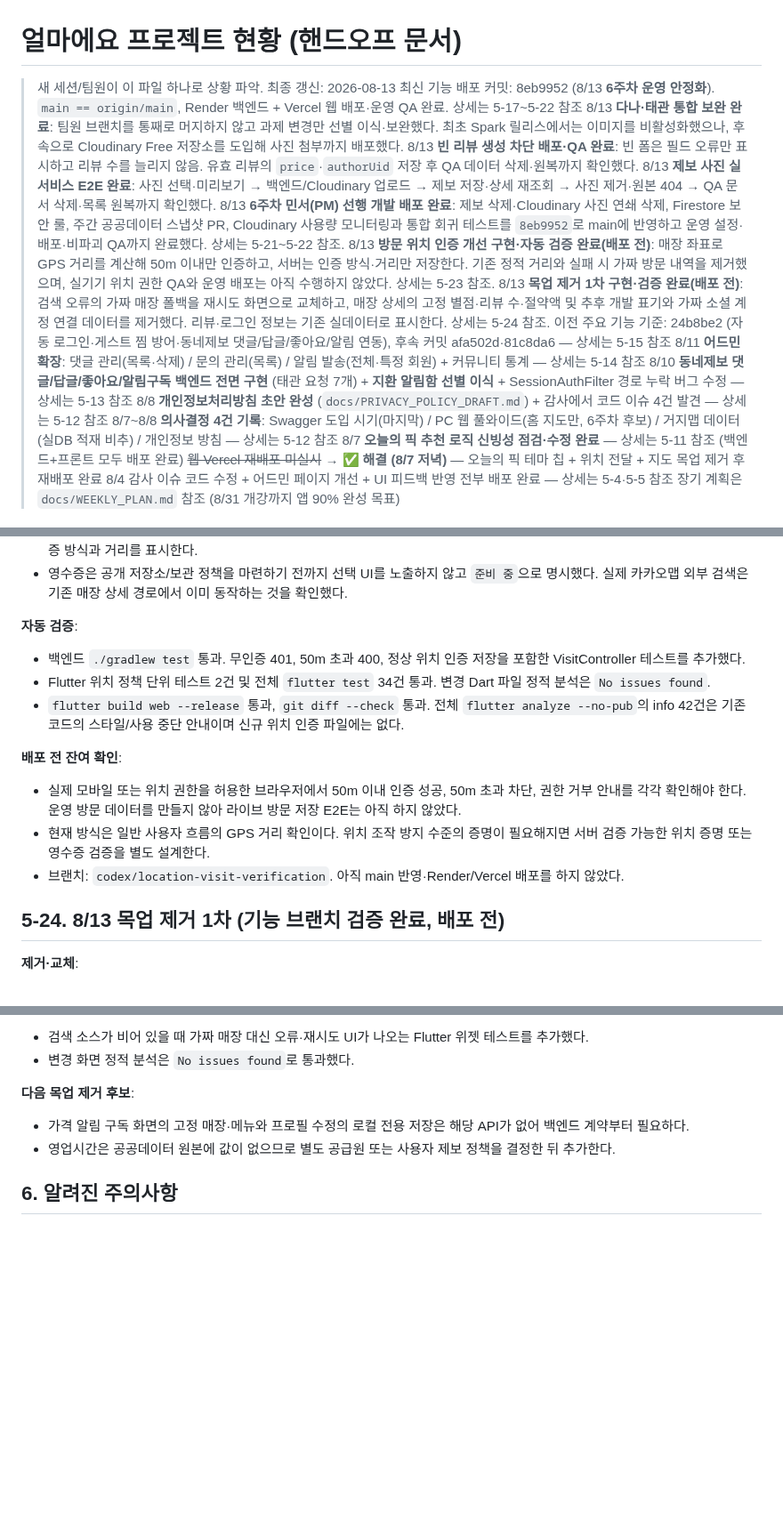
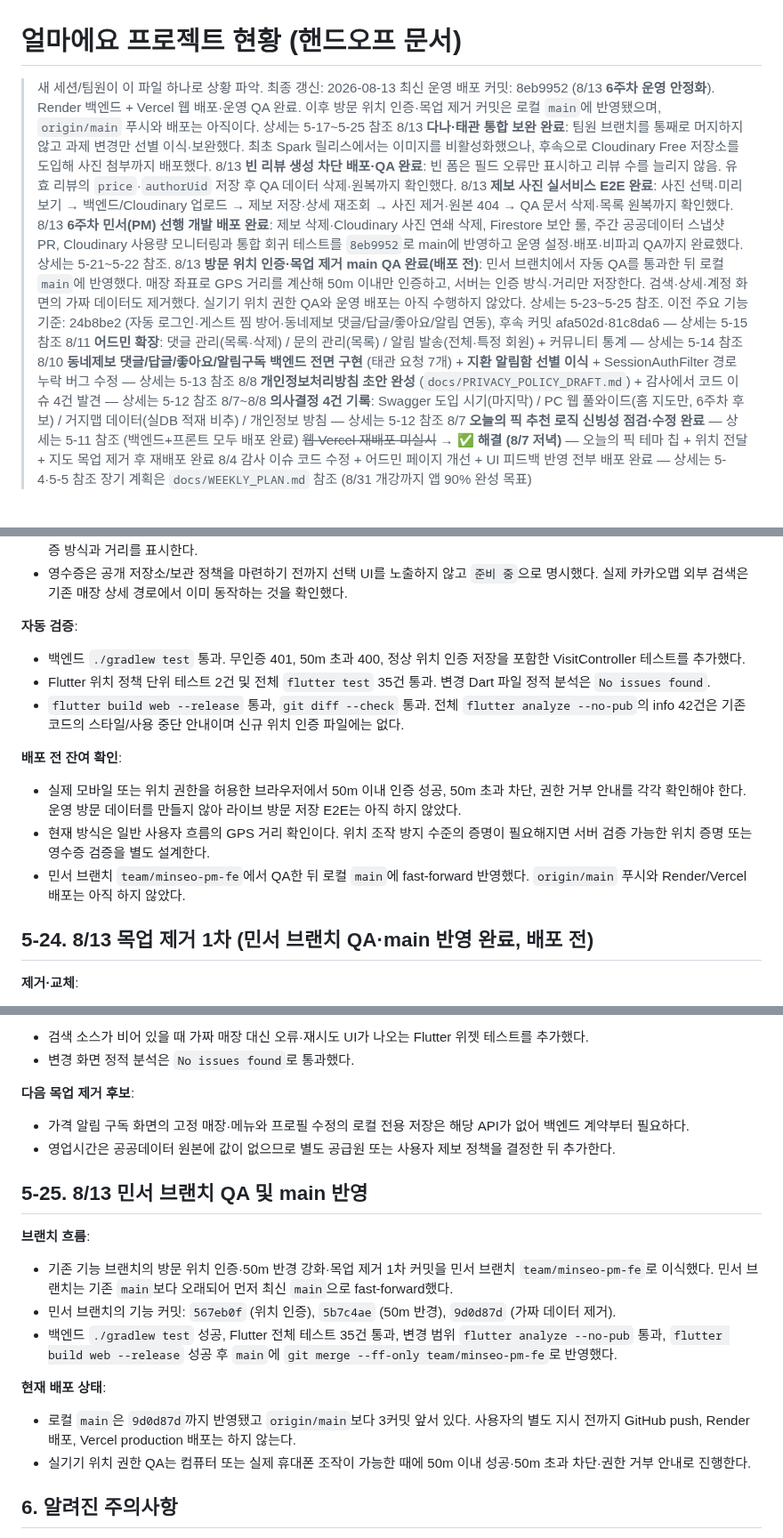
Before and after one commit to Minseo033/howmuch, a Markdown page: docs/PROJECT_STATUS.md, 3 parts joined by grey strips. Shown at 89% size. Rendered like a GitHub page; blank space fills up the shorter version.

Commit message:
docs: record main QA integration

```diff
--- a/docs/PROJECT_STATUS.md
+++ b/docs/PROJECT_STATUS.md
@@ -1,13 +1,12 @@
 # 얼마에요 프로젝트 현황 (핸드오프 문서)
 
 > 새 세션/팀원이 이 파일 하나로 상황 파악. 최종 갱신: 2026-08-13
-> 최신 기능 배포 커밋: 8eb9952 (8/13 **6주차 운영 안정화**). `main == origin/main`, Render 백엔드 + Vercel 웹 배포·운영 QA 완료. 상세는 5-17~5-22 참조
+> 최신 운영 배포 커밋: 8eb9952 (8/13 **6주차 운영 안정화**). Render 백엔드 + Vercel 웹 배포·운영 QA 완료. 이후 방문 위치 인증·목업 제거 커밋은 로컬 `main`에 반영됐으며, `origin/main` 푸시와 배포는 아직이다. 상세는 5-17~5-25 참조
 > 8/13 **다나·태관 통합 보완 완료**: 팀원 브랜치를 통째로 머지하지 않고 과제 변경만 선별 이식·보완했다. 최초 Spark 릴리스에서는 이미지를 비활성화했으나, 후속으로 Cloudinary Free 저장소를 도입해 사진 첨부까지 배포했다.
 > 8/13 **빈 리뷰 생성 차단 배포·QA 완료**: 빈 폼은 필드 오류만 표시하고 리뷰 수를 늘리지 않음. 유효 리뷰의 `price`·`authorUid` 저장 후 QA 데이터 삭제·원복까지 확인했다.
 > 8/13 **제보 사진 실서비스 E2E 완료**: 사진 선택·미리보기 → 백엔드/Cloudinary 업로드 → 제보 저장·상세 재조회 → 사진 제거·원본 404 → QA 문서 삭제·목록 원복까지 확인했다.
 > 8/13 **6주차 민서(PM) 선행 개발 배포 완료**: 제보 삭제·Cloudinary 사진 연쇄 삭제, Firestore 보안 룰, 주간 공공데이터 스냅샷 PR, Cloudinary 사용량 모니터링과 통합 회귀 테스트를 `8eb9952`로 main에 반영하고 운영 설정·배포·비파괴 QA까지 완료했다. 상세는 5-21~5-22 참조.
-> 8/13 **방문 위치 인증 개선 구현·자동 검증 완료(배포 전)**: 매장 좌표로 GPS 거리를 계산해 50m 이내만 인증하고, 서버는 인증 방식·거리만 저장한다. 기존 정적 거리와 실패 시 가짜 방문 내역을 제거했으며, 실기기 위치 권한 QA와 운영 배포는 아직 수행하지 않았다. 상세는 5-23 참조.
-> 8/13 **목업 제거 1차 구현·검증 완료(배포 전)**: 검색 오류의 가짜 매장 폴백을 재시도 화면으로 교체하고, 매장 상세의 고정 별점·리뷰 수·절약액 및 추후 개발 표기와 가짜 소셜 계정 연결 데이터를 제거했다. 리뷰·로그인 정보는 기존 실데이터로 표시한다. 상세는 5-24 참조.
+> 8/13 **방문 위치 인증·목업 제거 main QA 완료(배포 전)**: 민서 브랜치에서 자동 QA를 통과한 뒤 로컬 `main`에 반영했다. 매장 좌표로 GPS 거리를 계산해 50m 이내만 인증하고, 서버는 인증 방식·거리만 저장한다. 검색·상세·계정 화면의 가짜 데이터도 제거했다. 실기기 위치 권한 QA와 운영 배포는 아직 수행하지 않았다. 상세는 5-23~5-25 참조.
 > 이전 주요 기능 기준: 24b8be2 (자동 로그인·게스트 찜 방어·동네제보 댓글/답글/좋아요/알림 연동), 후속 커밋 afa502d·81c8da6 — 상세는 5-15 참조
 > 8/11 **어드민 확장**: 댓글 관리(목록·삭제) / 문의 관리(목록) / 알림 발송(전체·특정 회원) + 커뮤니티 통계 — 상세는 5-14 참조
 > 8/10 **동네제보 댓글/답글/좋아요/알림구독 백엔드 전면 구현** (태관 요청 7개) + **지환 알림함 선별 이식** + SessionAuthFilter 경로 누락 버그 수정 — 상세는 5-13 참조
@@ -621,15 +620,15 @@
 
 **자동 검증**:
 - 백엔드 `./gradlew test` 통과. 무인증 401, 50m 초과 400, 정상 위치 인증 저장을 포함한 VisitController 테스트를 추가했다.
-- Flutter 위치 정책 단위 테스트 2건 및 전체 `flutter test` 34건 통과. 변경 Dart 파일 정적 분석은 `No issues found`.
+- Flutter 위치 정책 단위 테스트 2건 및 전체 `flutter test` 35건 통과. 변경 Dart 파일 정적 분석은 `No issues found`.
 - `flutter build web --release` 통과, `git diff --check` 통과. 전체 `flutter analyze --no-pub`의 info 42건은 기존 코드의 스타일/사용 중단 안내이며 신규 위치 인증 파일에는 없다.
 
 **배포 전 잔여 확인**:
 - 실제 모바일 또는 위치 권한을 허용한 브라우저에서 50m 이내 인증 성공, 50m 초과 차단, 권한 거부 안내를 각각 확인해야 한다. 운영 방문 데이터를 만들지 않아 라이브 방문 저장 E2E는 아직 하지 않았다.
 - 현재 방식은 일반 사용자 흐름의 GPS 거리 확인이다. 위치 조작 방지 수준의 증명이 필요해지면 서버 검증 가능한 위치 증명 또는 영수증 검증을 별도 설계한다.
-- 브랜치: `codex/location-visit-verification`. 아직 main 반영·Render/Vercel 배포를 하지 않았다.
+- 민서 브랜치 `team/minseo-pm-fe`에서 QA한 뒤 로컬 `main`에 fast-forward 반영했다. `origin/main` 푸시와 Render/Vercel 배포는 아직 하지 않았다.
 
-## 5-24. 8/13 목업 제거 1차 (기능 브랜치 검증 완료, 배포 전)
+## 5-24. 8/13 목업 제거 1차 (민서 브랜치 QA·main 반영 완료, 배포 전)
 
 **제거·교체**:
 - 검색 결과 화면이 매장 데이터 로드 실패나 예외 시 `$query 맛집 1호` 등 존재하지 않는 매장 3개를 생성하던 폴백을 삭제했다. 이제 실제 오류 안내와 `다시 시도`만 표시한다.
@@ -646,6 +645,17 @@
 - 가격 알림 구독 화면의 고정 매장·메뉴와 프로필 수정의 로컬 전용 저장은 해당 API가 없어 백엔드 계약부터 필요하다.
 - 영업시간은 공공데이터 원본에 값이 없으므로 별도 공급원 또는 사용자 제보 정책을 결정한 뒤 추가한다.
 
+## 5-25. 8/13 민서 브랜치 QA 및 main 반영
+
+**브랜치 흐름**:
+- 기존 기능 브랜치의 방문 위치 인증·50m 반경 강화·목업 제거 1차 커밋을 민서 브랜치 `team/minseo-pm-fe`로 이식했다. 민서 브랜치는 기존 `main`보다 오래되어 먼저 최신 `main`으로 fast-forward했다.
+- 민서 브랜치의 기능 커밋: `567eb0f` (위치 인증), `5b7c4ae` (50m 반경), `9d0d87d` (가짜 데이터 제거).
+- 백엔드 `./gradlew test` 성공, Flutter 전체 테스트 35건 통과, 변경 범위 `flutter analyze --no-pub` 통과, `flutter build web --release` 성공 후 `main`에 `git merge --ff-only team/minseo-pm-fe`로 반영했다.
+
+**현재 배포 상태**:
+- 로컬 `main`은 `9d0d87d`까지 반영됐고 `origin/main`보다 3커밋 앞서 있다. 사용자의 별도 지시 전까지 GitHub push, Render 배포, Vercel production 배포는 하지 않는다.
+- 실기기 위치 권한 QA는 컴퓨터 또는 실제 휴대폰 조작이 가능한 때에 50m 이내 성공·50m 초과 차단·권한 거부 안내로 진행한다.
+
 ## 6. 알려진 주의사항
 - Render 무료 인스턴스는 슬립/휘발성 디스크 (classpath 스냅샷이 유일한 영속 캐시)
 - Firestore 쿼터: 유저 데이터(리뷰/제보/프로필/방문)만 읽음. 대량 조회 신규 추가 시 캐시 패턴 필수
```
Also changed, not shown: other parts of docs/PROJECT_STATUS.md (+1 -1 lines).
